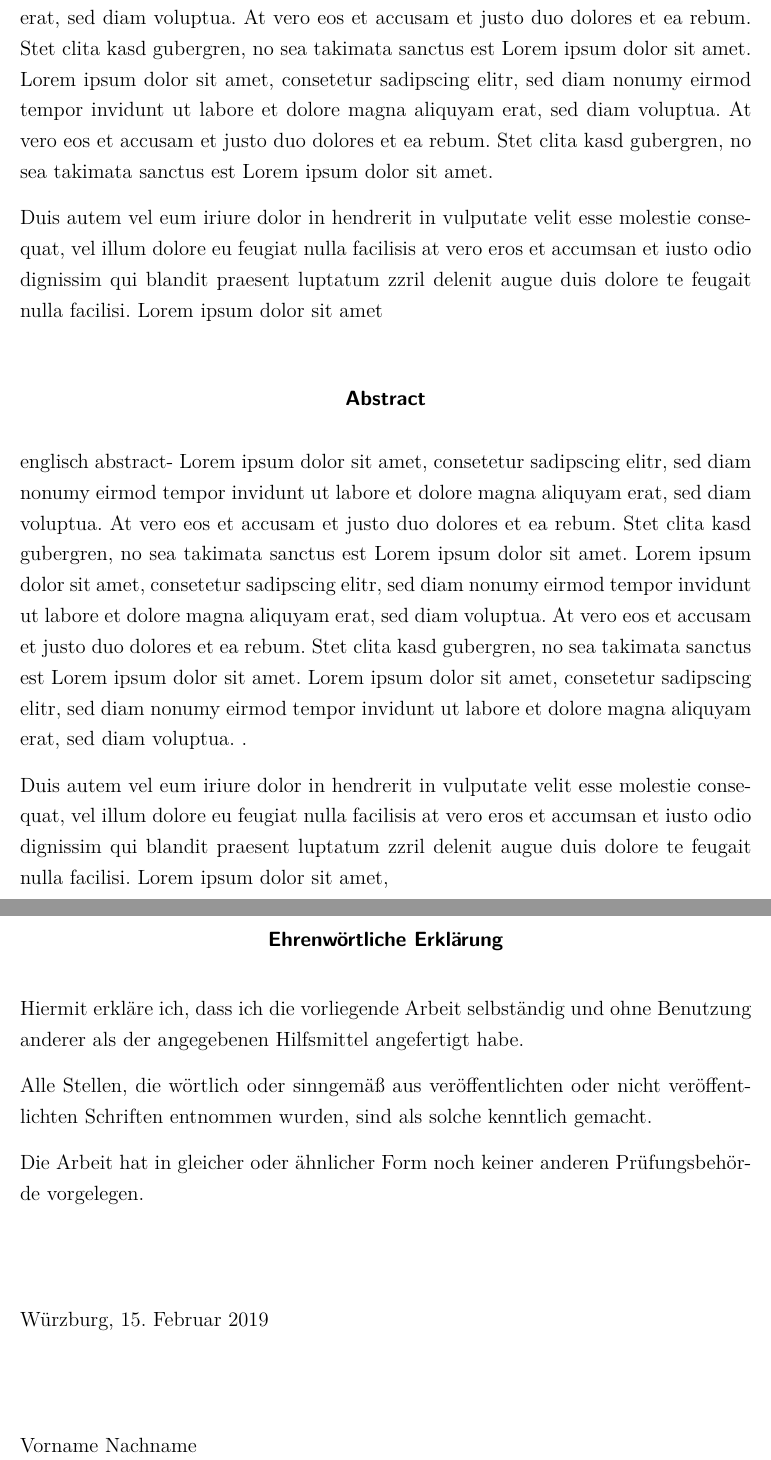
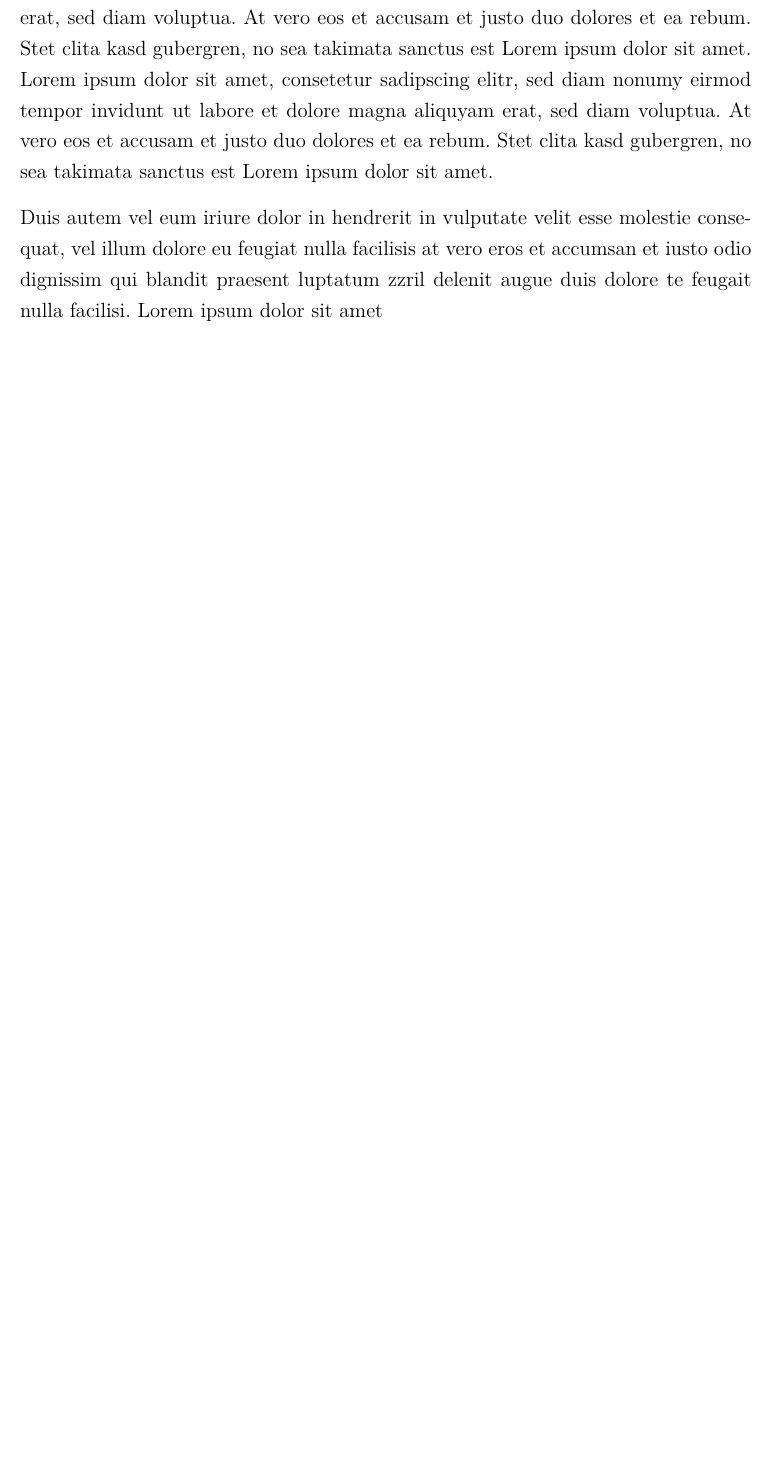
Before and after one commit to festplatte/jmu-grundlagen-mcs, a LaTeX thesis (report/thesis-main-document.tex): two parts of pages 5 and 7 of 24 before the commit and part of page 3 of 13 after it, the two joined at a grey line, cut so that both start at the same text, the shorter picture padded with empty space. Compiled offline with pdfLaTeX.

Commit message:
Update report

```diff
--- a/report/thesis-main-document.tex
+++ b/report/thesis-main-document.tex
@@ -252,24 +249,6 @@ Institut für Informatik\newline{Mensch-Computer Interaktion}}&
 
 Duis autem vel eum iriure dolor in hendrerit in vulputate velit esse molestie consequat, vel illum dolore eu feugiat nulla facilisis at vero eros et accumsan et iusto odio dignissim qui blandit praesent luptatum zzril delenit augue duis dolore te feugait nulla facilisi. Lorem ipsum dolor sit amet}
 
-\renewcommand{\theabstractsec}{englisch abstract- Lorem ipsum dolor sit amet, consetetur sadipscing elitr, sed diam nonumy eirmod tempor invidunt ut labore et dolore magna aliquyam erat, sed diam voluptua. At vero eos et accusam et justo duo dolores et ea rebum. Stet clita kasd gubergren, no sea takimata sanctus est Lorem ipsum dolor sit amet. Lorem ipsum dolor sit amet, consetetur sadipscing elitr, sed diam nonumy eirmod tempor invidunt ut labore et dolore magna aliquyam erat, sed diam voluptua. At vero eos et accusam et justo duo dolores et ea rebum. Stet clita kasd gubergren, no sea takimata sanctus est Lorem ipsum dolor sit amet. Lorem ipsum dolor sit amet, consetetur sadipscing elitr, sed diam nonumy eirmod tempor invidunt ut labore et dolore magna aliquyam erat, sed diam voluptua. .
-
-Duis autem vel eum iriure dolor in hendrerit in vulputate velit esse molestie consequat, vel illum dolore eu feugiat nulla facilisis at vero eros et accumsan et iusto odio dignissim qui blandit praesent luptatum zzril delenit augue duis dolore te feugait nulla facilisi. Lorem ipsum dolor sit amet,}
-
-%%%% Erklärung %%%%
-
-% obligatorisch bei Abschlussarbeiten
-\renewcommand{\thestatement}{Hiermit erkläre ich, dass ich die vorliegende Arbeit selbständig und ohne Benutzung anderer als der angegebenen Hilfsmittel angefertigt habe.
-
-Alle Stellen, die wörtlich oder sinngemäß aus veröffentlichten oder nicht veröffentlichten Schriften entnommen wurden, sind als solche kenntlich gemacht.
-
-Die Arbeit hat in gleicher oder ähnlicher Form noch keiner anderen Prüfungsbehörde vorgelegen.\\[1cm]
-
-Würzburg, \today\\[1cm]
-
-Vorname Nachname
-}
-
 %%%% Titelei %%%%
 
 \frontmatter%bei scrreprt auskommentieren
@@ -283,10 +259,7 @@ Vorname Nachname
 \end{spacing}
 
 % Zusammenfassung (obligatorisch bei Abschlussarbeiten)
-\printtheabstract[Abstract]{Zusammenfassung} 	%\printtheabstract{titlefirst} nur \abstractfirst mit Titel 'fitlefirst'
-
-\printthestatement{Ehrenwörtliche Erklärung}    		% Erklärung (bei Abschlussarbeiten obligatorisch)
-
+\printtheabstract{Zusammenfassung} 	%\printtheabstract{titlefirst} nur \abstractfirst mit Titel 'fitlefirst'
 
 \begin{spacing}{1}
 
```
Also changed, not shown: report/chapters/anleitung.tex (+1 -1 lines), report/thesis-main-document.tex (14 more changed lines).
